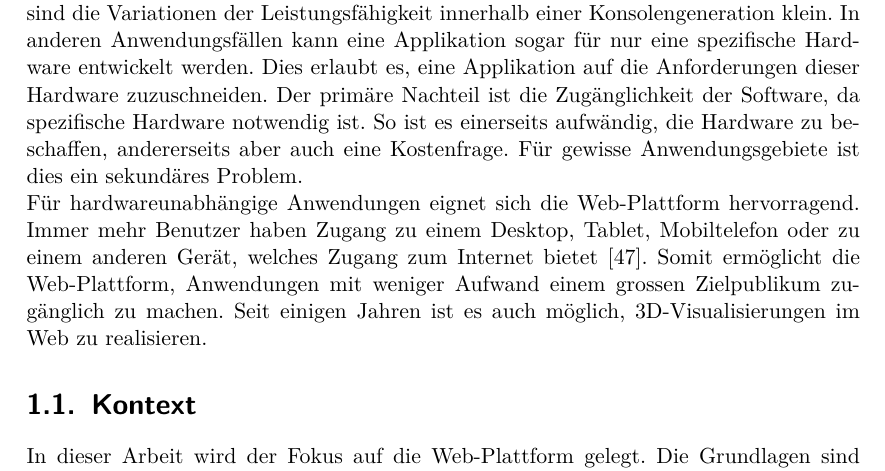
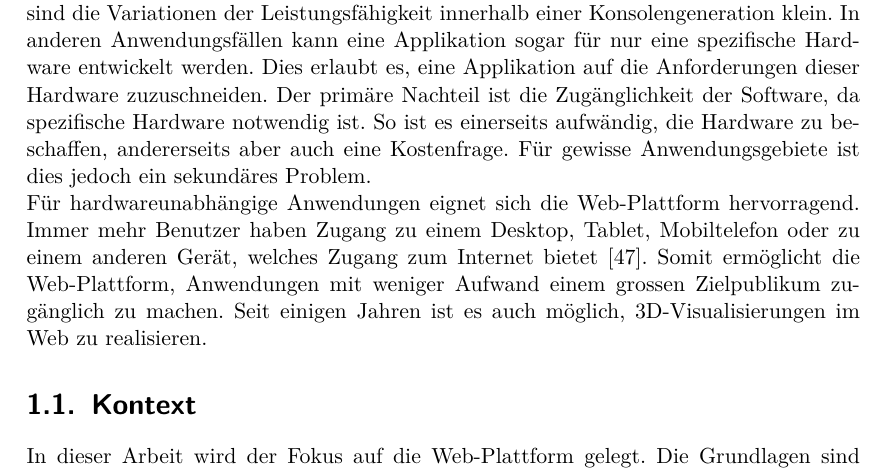
Before and after one commit to kreativwebdesign/lode, a LaTeX document (documentation/report/doc.tex, which reads documentation/report/parts/einleitung.tex): part of page 9 of 87, cut so that both start at the same text. Compiled offline with pdfLaTeX; a missing bibliography style is replaced by a similar one.

Commit message:
rephrase

```diff
--- a/documentation/report/parts/einleitung.tex
+++ b/documentation/report/parts/einleitung.tex
@@ -9,7 +9,7 @@
 
 3D-Visualisierungen werden in vielen Branchen verwendet. Virtual Reality, CAD-Programme oder Computerspiele sind einige bekannte Anwendungsgebiete. Dank leistungsfähigeren Geräten sind realistischere Visualisierungen möglich.
 
-Anwendungen können auf spezifische Hardware, wie zum Beispiel die Spielkonsole PlayStation, ausgerichtet sein. Es gibt Unterschiede zwischen den Konsolen, grundsätzlich sind die Variationen der Leistungsfähigkeit innerhalb einer Konsolengeneration klein. In anderen Anwendungsfällen kann eine Applikation sogar für nur eine spezifische Hardware entwickelt werden. Dies erlaubt es, eine Applikation auf die Anforderungen dieser Hardware zuzuschneiden. Der primäre Nachteil ist die Zugänglichkeit der Software, da spezifische Hardware notwendig ist. So ist es einerseits aufwändig, die Hardware zu beschaffen, andererseits aber auch eine Kostenfrage. Für gewisse Anwendungsgebiete ist dies ein sekundäres Problem.
+Anwendungen können auf spezifische Hardware, wie zum Beispiel die Spielkonsole PlayStation, ausgerichtet sein. Es gibt Unterschiede zwischen den Konsolen, grundsätzlich sind die Variationen der Leistungsfähigkeit innerhalb einer Konsolengeneration klein. In anderen Anwendungsfällen kann eine Applikation sogar für nur eine spezifische Hardware entwickelt werden. Dies erlaubt es, eine Applikation auf die Anforderungen dieser Hardware zuzuschneiden. Der primäre Nachteil ist die Zugänglichkeit der Software, da spezifische Hardware notwendig ist. So ist es einerseits aufwändig, die Hardware zu beschaffen, andererseits aber auch eine Kostenfrage. Für gewisse Anwendungsgebiete ist dies jedoch ein sekundäres Problem.
 
 Für hardwareunabhängige Anwendungen eignet sich die Web-Plattform hervorragend.
 Immer mehr Benutzer haben Zugang zu einem Desktop, Tablet, Mobiltelefon oder zu einem anderen Gerät, welches Zugang zum Internet bietet \cite{peopleWithInternetAccess}.
```
